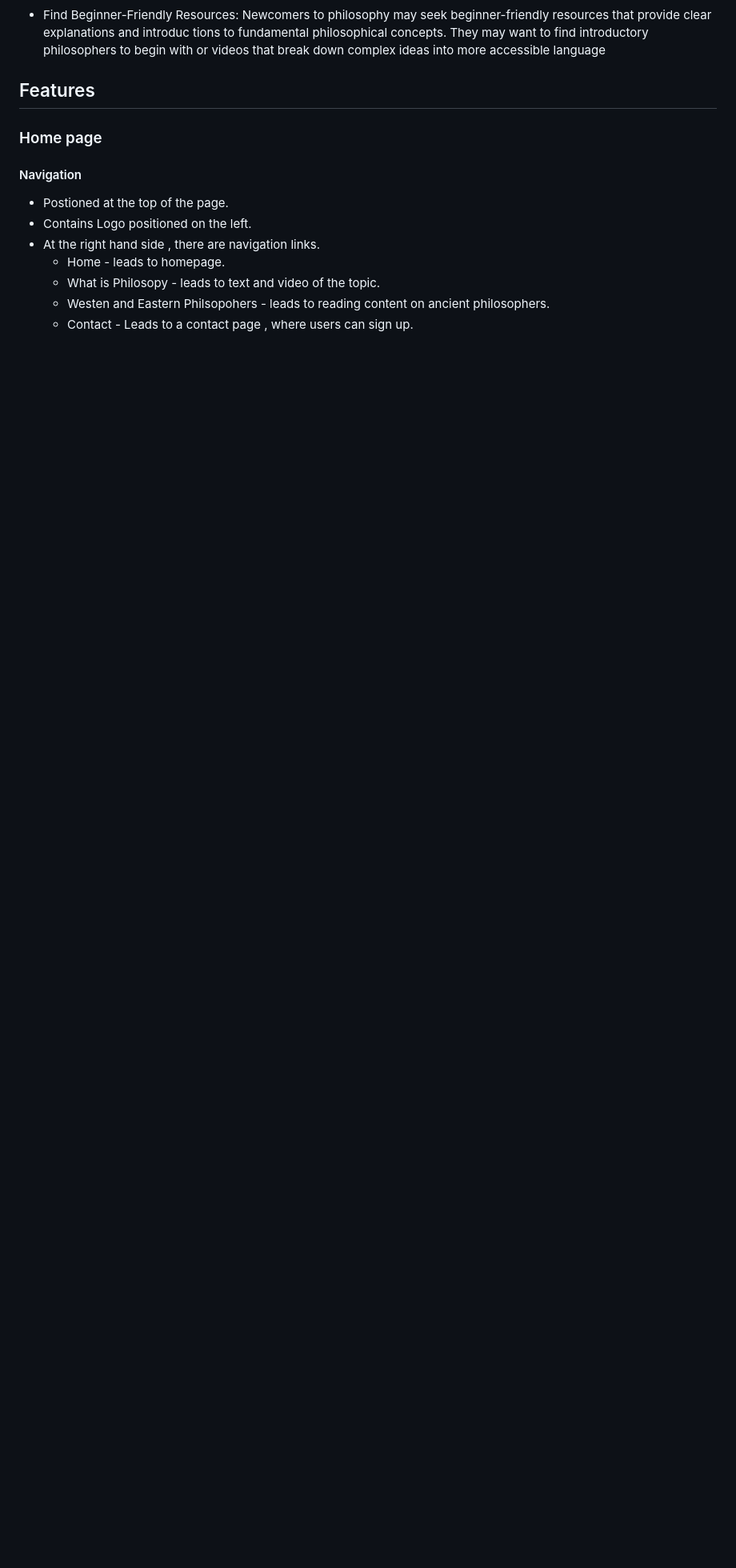
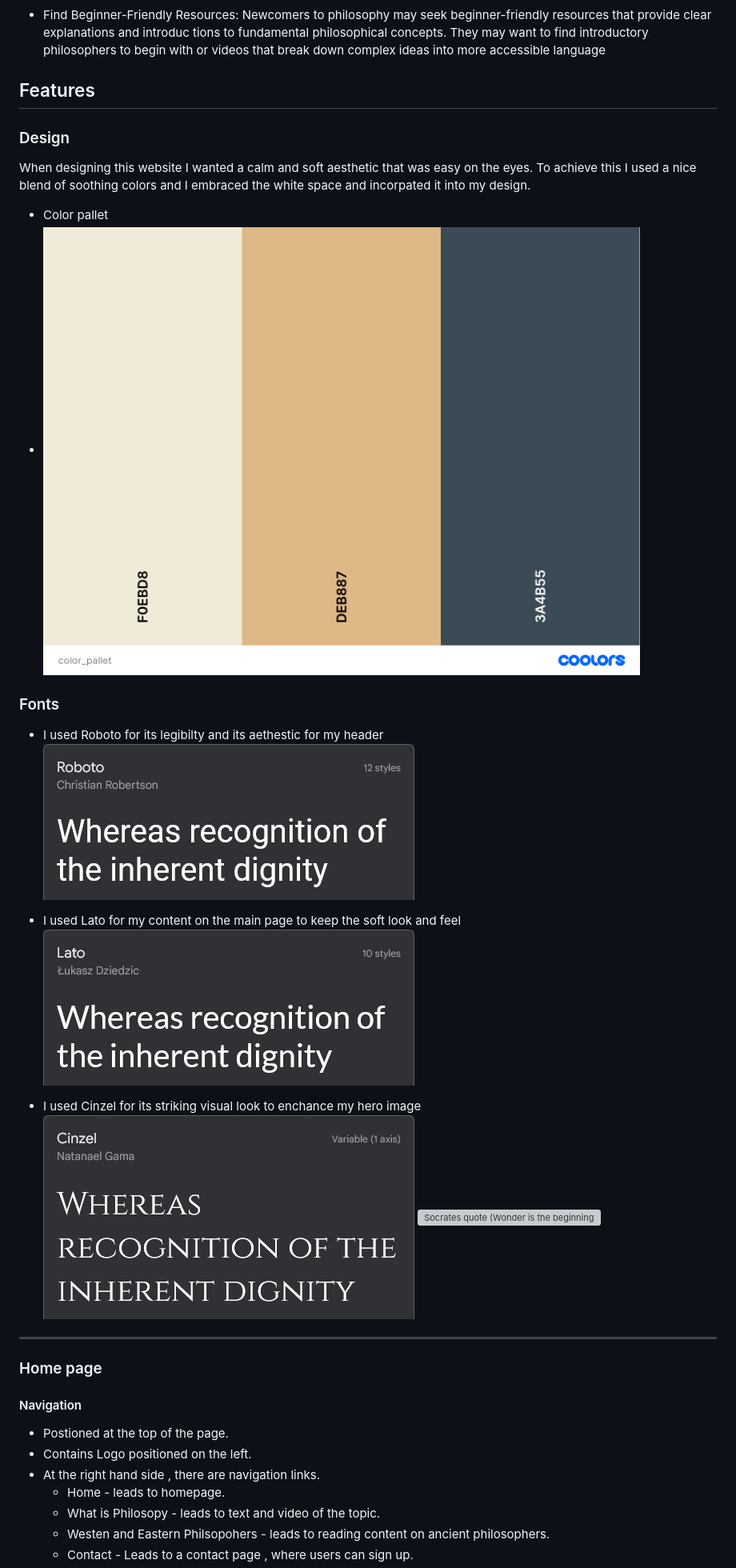
Before and after one commit to Kurtm36/Think-Tank-philosophy-website-, a Markdown page: README.md, the part around the change printed below. Shown: that part at 80% size. GitHub-like rendering; pictures changed too: assets/images/cinzel.png (added), assets/images/color_pallet.png (added), assets/images/lato.png (added); blank space fills up the shorter version; grey boxes are pictures that could not be loaded.

Commit message:
Add design section to readme

```diff
--- a/README.md
+++ b/README.md
@@ -31,6 +31,28 @@ Think Tank is an online platform that aims to explore and delve into the fascina
 - Find Beginner-Friendly Resources: Newcomers to philosophy may seek beginner-friendly resources that provide clear explanations and introduc tions to fundamental philosophical concepts. They may want to find introductory philosophers to begin with or videos that break down complex ideas into more accessible language
 
 ## Features
+
+### Design
+
+When designing this website I wanted a calm and soft aesthetic that was easy on the eyes. To achieve this I used a nice blend of soothing colors and I embraced the white space and incorpated it into my design.
+
+- Color pallet
+- ![Color Pallet](assets/images/color_pallet.png)
+
+### Fonts
+
+
+- I used Roboto for its legibilty and its aethestic for my header
+  ![Roboto](assets/images/roboto.png)
+
+- I used Lato for my content on the main page to keep the soft look and feel
+ ![Lato](assets/images/lato.png)
+
+- I used Cinzel for its striking visual look to enchance my hero image
+  ![Cinzel](assets/images/cinzel.png)
+  ![Socrates quote (Wonder is the beginning of wisdow)](https://raw.githubusercontent.com/Kurtm36/philosophy-website/main/assets/images/socrates-quote.png)
+
+---
 
 ### Home page
 
```
Also changed, not shown: other parts of README.md (+0 -8 lines).
